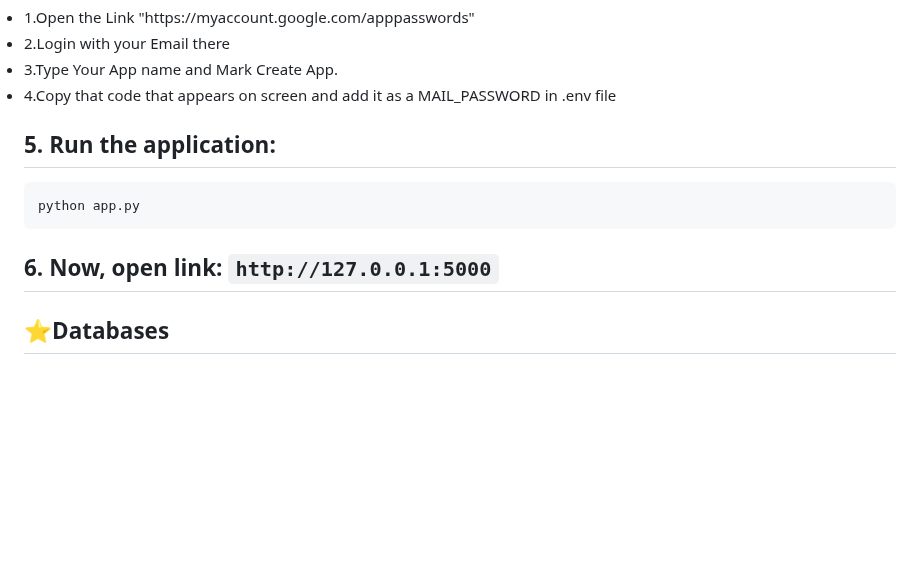
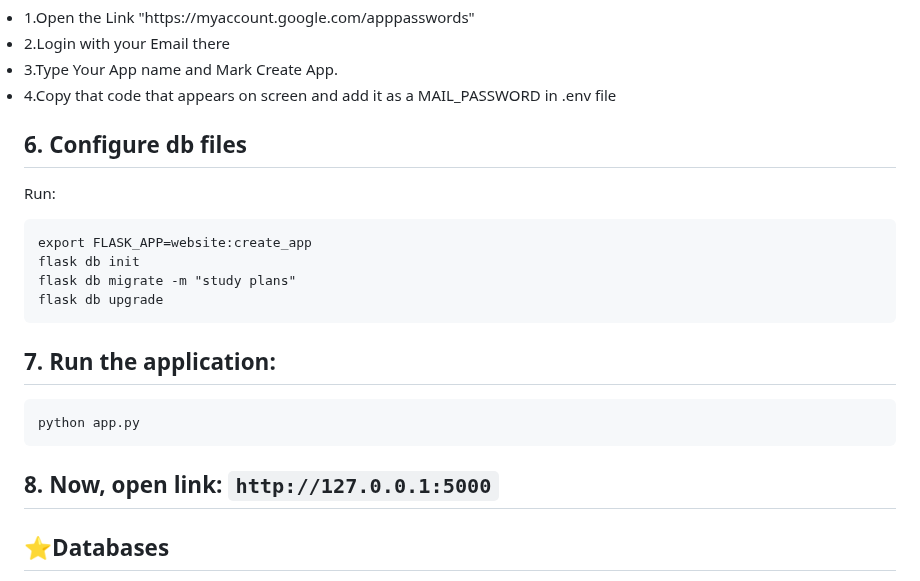
Before and after one commit to sucharitaaa3100/QBC, a Markdown page: README.md, the part around the change. GitHub-like rendering; blank space fills up the shorter version.

````diff
--- a/README.md
+++ b/README.md
@@ -109,12 +109,21 @@ def create_database(app):
 		<li>4.Copy that code that appears on screen and add it as a MAIL_PASSWORD in .env file</li>
 </div>
 
-## 5. Run the application:
+
+## 6. Configure db files
+Run:
+```
+export FLASK_APP=website:create_app
+flask db init
+flask db migrate -m "study plans"
+flask db upgrade
+```
+## 7. Run the application:
 ```bash
 python app.py
 ```
 
-## 6. Now, open link: `http://127.0.0.1:5000`
+## 8. Now, open link: `http://127.0.0.1:5000`
 
 
 <h2>⭐Databases</h2>
````
